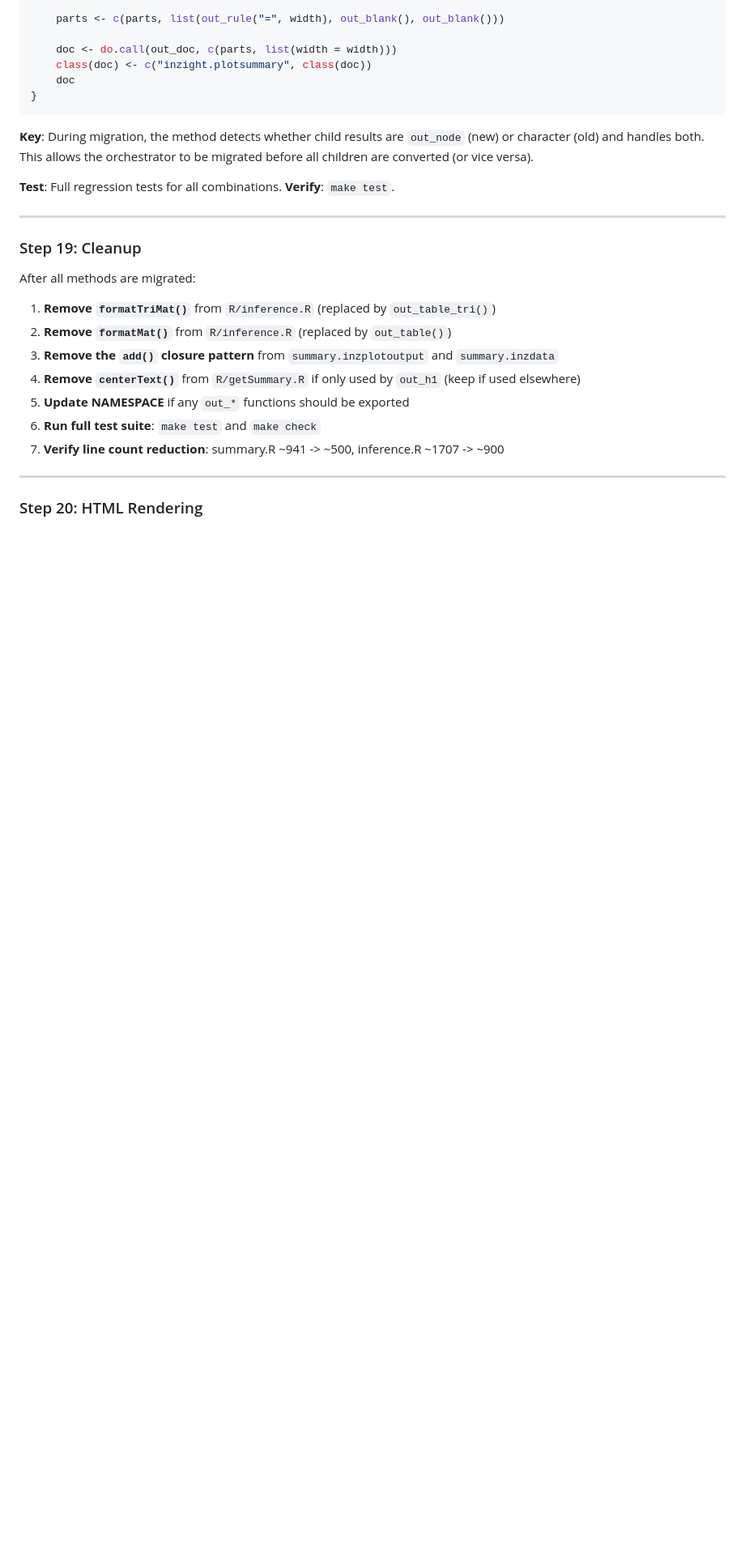
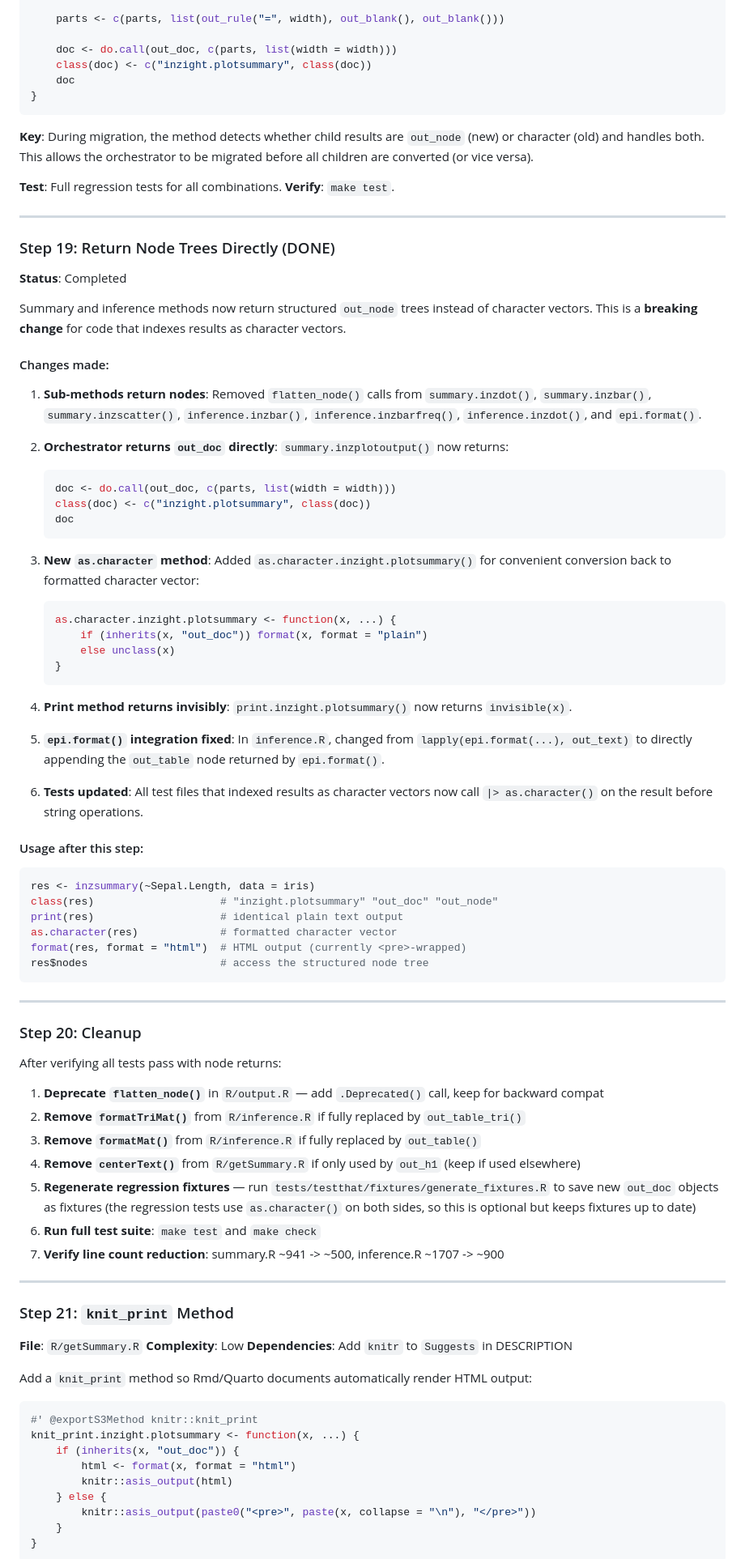
Before and after one commit to iNZightVIT/iNZightPlots, a Markdown page: REFACTOR-OUTPUT.md, the part around one of its changes. Shown at 81% size. GitHub-like rendering; blank space fills up the shorter version.

````diff
--- a/REFACTOR-OUTPUT.md
+++ b/REFACTOR-OUTPUT.md
@@ -1895,18 +1902,81 @@ summary.inzplotoutput <- function(object, summary.type = "summary", ...) {
 
 ---
 
-### Step 19: Cleanup
-
-After all methods are migrated:
-
-1. **Remove `formatTriMat()`** from `R/inference.R` (replaced by `out_table_tri()`)
-2. **Remove `formatMat()`** from `R/inference.R` (replaced by `out_table()`)
-3. **Remove the `add()` closure pattern** from `summary.inzplotoutput` and `summary.inzdata`
+### Step 19: Return Node Trees Directly (DONE)
+
+**Status**: Completed
+
+Summary and inference methods now return structured `out_node` trees instead of character vectors. This is a **breaking change** for code that indexes results as character vectors.
+
+#### Changes made:
+
+1. **Sub-methods return nodes**: Removed `flatten_node()` calls from `summary.inzdot()`, `summary.inzbar()`, `summary.inzscatter()`, `inference.inzbar()`, `inference.inzbarfreq()`, `inference.inzdot()`, and `epi.format()`.
+
+2. **Orchestrator returns `out_doc` directly**: `summary.inzplotoutput()` now returns:
+   ```r
+   doc <- do.call(out_doc, c(parts, list(width = width)))
+   class(doc) <- c("inzight.plotsummary", class(doc))
+   doc
+   ```
+
+3. **New `as.character` method**: Added `as.character.inzight.plotsummary()` for convenient conversion back to formatted character vector:
+   ```r
+   as.character.inzight.plotsummary <- function(x, ...) {
+       if (inherits(x, "out_doc")) format(x, format = "plain")
+       else unclass(x)
+   }
+   ```
+
+4. **Print method returns invisibly**: `print.inzight.plotsummary()` now returns `invisible(x)`.
+
+5. **`epi.format()` integration fixed**: In `inference.R`, changed from `lapply(epi.format(...), out_text)` to directly appending the `out_table` node returned by `epi.format()`.
+
+6. **Tests updated**: All test files that indexed results as character vectors now call `|> as.character()` on the result before string operations.
+
+#### Usage after this step:
+
+```r
+res <- inzsummary(~Sepal.Length, data = iris)
+class(res)                    # "inzight.plotsummary" "out_doc" "out_node"
+print(res)                    # identical plain text output
+as.character(res)             # formatted character vector
+format(res, format = "html")  # HTML output (currently <pre>-wrapped)
+res$nodes                     # access the structured node tree
+```
+
+---
+
+### Step 20: Cleanup
+
+After verifying all tests pass with node returns:
+
+1. **Deprecate `flatten_node()`** in `R/output.R` — add `.Deprecated()` call, keep for backward compat
+2. **Remove `formatTriMat()`** from `R/inference.R` if fully replaced by `out_table_tri()`
+3. **Remove `formatMat()`** from `R/inference.R` if fully replaced by `out_table()`
 4. **Remove `centerText()`** from `R/getSummary.R` if only used by `out_h1` (keep if used elsewhere)
-5. **Update NAMESPACE** if any `out_*` functions should be exported
+5. **Regenerate regression fixtures** — run `tests/testthat/fixtures/generate_fixtures.R` to save new `out_doc` objects as fixtures (the regression tests use `as.character()` on both sides, so this is optional but keeps fixtures up to date)
 6. **Run full test suite**: `make test` and `make check`
 7. **Verify line count reduction**: summary.R ~941 -> ~500, inference.R ~1707 -> ~900
 
 ---
 
-### Step 20: HTML Rendering
+### Step 21: `knit_print` Method
+
+**File**: `R/getSummary.R`
+**Complexity**: Low
+**Dependencies**: Add `knitr` to `Suggests` in DESCRIPTION
+
+Add a `knit_print` method so Rmd/Quarto documents automatically render HTML output:
+
+```r
+#' @exportS3Method knitr::knit_print
+knit_print.inzight.plotsummary <- function(x, ...) {
+    if (inherits(x, "out_doc")) {
+        html <- format(x, format = "html")
+        knitr::asis_output(html)
+    } else {
+        knitr::asis_output(paste0("<pre>", paste(x, collapse = "\n"), "</pre>"))
+    }
+}
+```
+
````
Also changed, not shown: other parts of REFACTOR-OUTPUT.md (+71 -124 lines).
